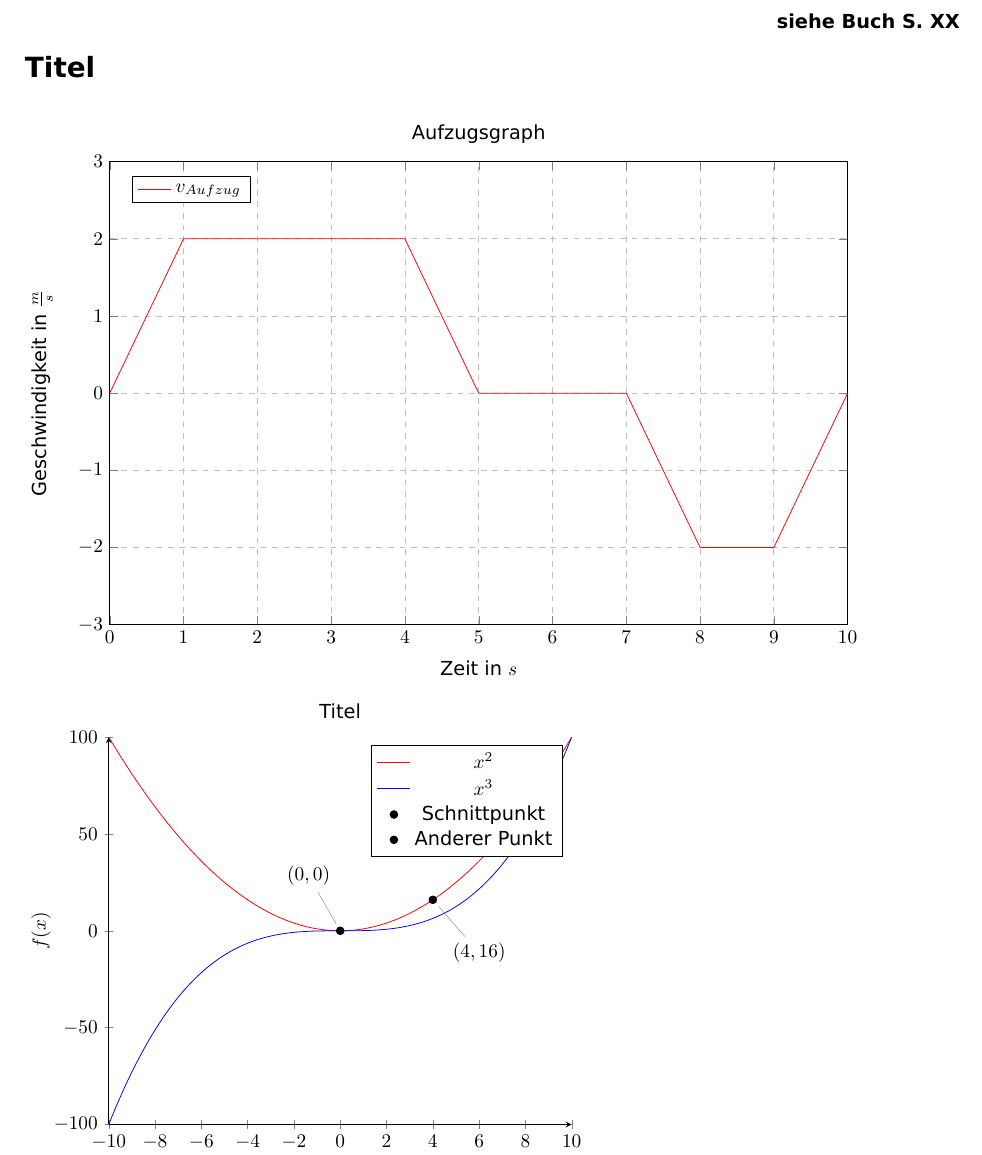
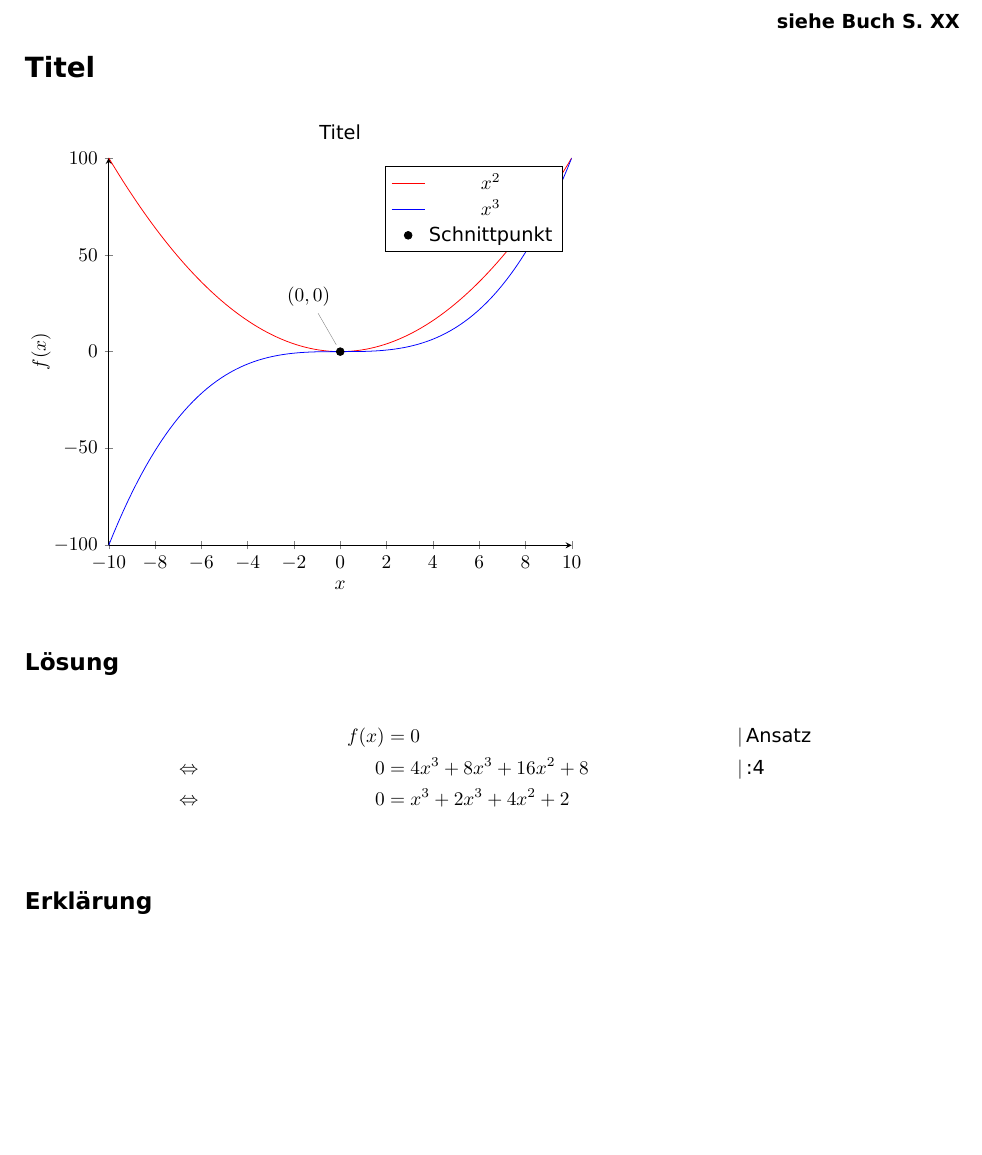
Before and after one commit to MikMuellerDev/schoolnotes-cli, a LaTeX document (.templates/math/main.tex, which reads .templates/math/content.tex): part of the page, cut so that both start at the same text, the shorter picture padded with empty space. Compiled offline with XeLaTeX.

Commit message:
modify templates, fix cli

```diff
--- a/.templates/math/content.tex
+++ b/.templates/math/content.tex
@@ -5,43 +5,43 @@
 \section*{Titel}
 
 % PLOT DEFINED BY COORDINATES
-\begin{tikzpicture}
-\begin{axis}[
-    width=15cm,
-    height=10cm,
-    title={Aufzugsgraph},
-    xlabel={Zeit in $s$},
-    ylabel={Geschwindigkeit in $\frac{m}{s}$},
-    xmin=0, xmax=10,
-    ymin=-3, ymax=3,
-    % xtick={0,2,4,6,8,10,12,14},
-    % ytick={0,1,2,-1,-2},
-    xtick distance=1,
-    ytick distance=1,
-    legend pos=north west,
-    xmajorgrids=true,
-    ymajorgrids=true,
-    grid style=dashed,
-]
+% \begin{tikzpicture}
+%     \begin{axis}[
+%             width=15cm,
+%             height=10cm,
+%             title={Aufzugsgraph},
+%             xlabel={Zeit in $s$},
+%             ylabel={Geschwindigkeit in $\frac{m}{s}$},
+%             xmin=0, xmax=10,
+%             ymin=-3, ymax=3,
+%             % xtick={0,2,4,6,8,10,12,14},
+%             % ytick={0,1,2,-1,-2},
+%             xtick distance=1,
+%             ytick distance=1,
+%             legend pos=north west,
+%             xmajorgrids=true,
+%             ymajorgrids=true,
+%             grid style=dashed,
+%         ]
 
-\addplot[
-    color=red,
-    % mark=square,
-    ]
-    coordinates {
-    (0,0)
-    (1,2)
-    (4,2)
-    (5,0)
-    (7,0)
-    (8,-2)
-    (9,-2)
-    (10,0)
-    };
-    \legend{$v_{Aufzug}$}
+%         \addplot[
+%             color=red,
+%             % mark=square,
+%         ]
+%         coordinates {
+%                 (0,0)
+%                 (1,2)
+%                 (4,2)
+%                 (5,0)
+%                 (7,0)
+%                 (8,-2)
+%                 (9,-2)
+%                 (10,0)
+%             };
+%         \legend{$v_{Aufzug}$}
 
-\end{axis}
-\end{tikzpicture}
+%     \end{axis}
+% \end{tikzpicture}
 
 
 \begin{tikzpicture}
@@ -69,6 +69,7 @@
             domain=-10:10,
             samples=100,
             color=blue,
+            colormap/cool,
         ]
         {0.1*x^3};
         \addlegendentry{$x^3$}
@@ -76,77 +77,17 @@
 
         \addpointc{0,0}{95}
         \addlegendentry{Schnittpunkt}
-
-    \addpointc{4,16}{290}
-    \addlegendentry{Anderer Punkt}
-
     \end{axis}
 \end{tikzpicture}
 
+% Begin Equasion
+\subsection*{Lösung}
+\begin{align*}
+     &                 & f(x) & = 0                 &  & |\,\text{Ansatz} \\
+     & \Leftrightarrow & 0    & = 4x^3+8x^3+16x^2+8 &  & |\,\text{:4}     \\
+     & \Leftrightarrow & 0    & = x^3+2x^3+4x^2+2   &  &                  \\
+\end{align*}
+% End Equasion
 
-% \begin{tikzpicture}
-%     \begin{axis}[
-%         x tick label style={
-%             /pgf/number format/1000 sep=},
-%         ylabel=Year,
-%         enlargelimits=0.05,
-%         legend style={at={(0.5,-0.1)},
-%         anchor=north,legend columns=-1},
-%         ybar interval=0.7,
-%     ]
-%     \addplot
-%         coordinates {(2012,408184) (2011,408348)
-%              (2010,414870) (2009,412156)};
-%     \addplot
-%         coordinates {(2012,388950) (2011,393007)
-%             (2010,398449) (2009,395972)};
-%     \legend{Men,Women}
-%     \end{axis}
-%     \end{tikzpicture}
-
-%     \begin{tikzpicture}
-%         \begin{axis}[
-%             title=Example using the mesh parameter,
-%             hide axis,
-%             colormap/cool,
-%         ]
-%         \addplot3[
-%             mesh,
-%             samples=50,
-%             domain=-8:8,
-%         ]
-%         {sin(deg(sqrt(x^2+y^2)))/sqrt(x^2+y^2)};
-%         \addlegendentry{\(\frac{sin(r)}{r}\)}
-%         \end{axis}
-%         \end{tikzpicture}
-
-
-%         \begin{tikzpicture}
-%             \begin{axis}
-%                 [
-%                 view={60}{30},
-%                 ]
-%             \addplot3[
-%                 domain=0:5*pi,
-%                 samples = 60,
-%                 samples y=0,
-%             ]
-%             ({sin(deg(x))},
-%             {cos(deg(x))},
-%             {x});
-%             \end{axis}
-%             \end{tikzpicture}
-
-%                 \begin{tikzpicture}
-%                     \begin{axis}[
-%                         title=Hi Mik,
-%                         colormap/cool,
-%                     ]
-%                     \addplot3[
-%                         mesh,
-%                         samples=50,
-%                         domain=-42:42,
-%                     ]
-%                     {x^3};
-%                     \end{axis}
-%                     \end{tikzpicture}
+% Begin Explaination
+\subsection*{Erklärung}
```
Also changed, not shown: .templates/math/main.pdf, 1 other file. Lines whose indentation alone changed are shown as unchanged.
